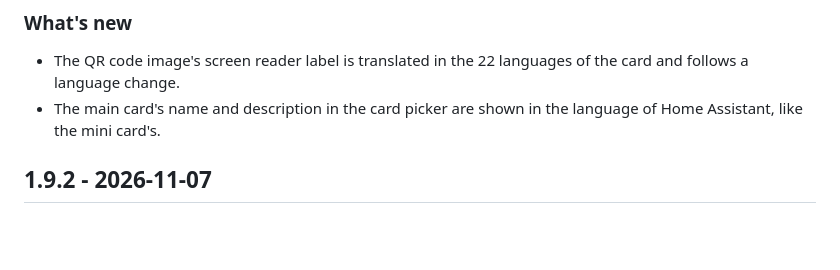
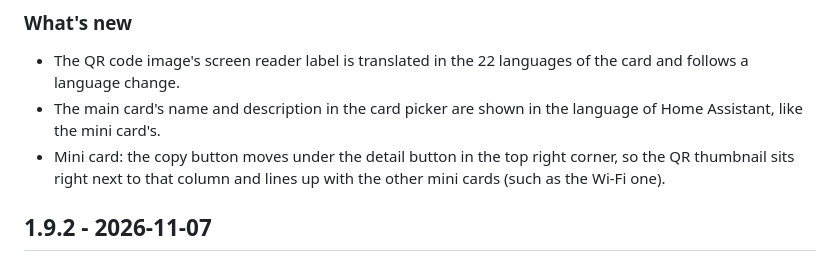
Before and after one commit to juju35/ha-wero-card, a Markdown page: CHANGELOG.md, the part around the change. GitHub-like rendering; blank space fills up the shorter version.

```diff
--- a/CHANGELOG.md
+++ b/CHANGELOG.md
@@ -5,6 +5,7 @@
 ### What's new
 - The QR code image's screen reader label is translated in the 22 languages of the card and follows a language change.
 - The main card's name and description in the card picker are shown in the language of Home Assistant, like the mini card's.
+- Mini card: the copy button moves under the detail button in the top right corner, so the QR thumbnail sits right next to that column and lines up with the other mini cards (such as the Wi-Fi one).
 
 ## 1.9.2 - 2026-11-07
 
```
Also changed, not shown: README.md (+1 -1 lines), screenshots/mini-card-dark.png, screenshots/mini-card.png, 2 other files.
